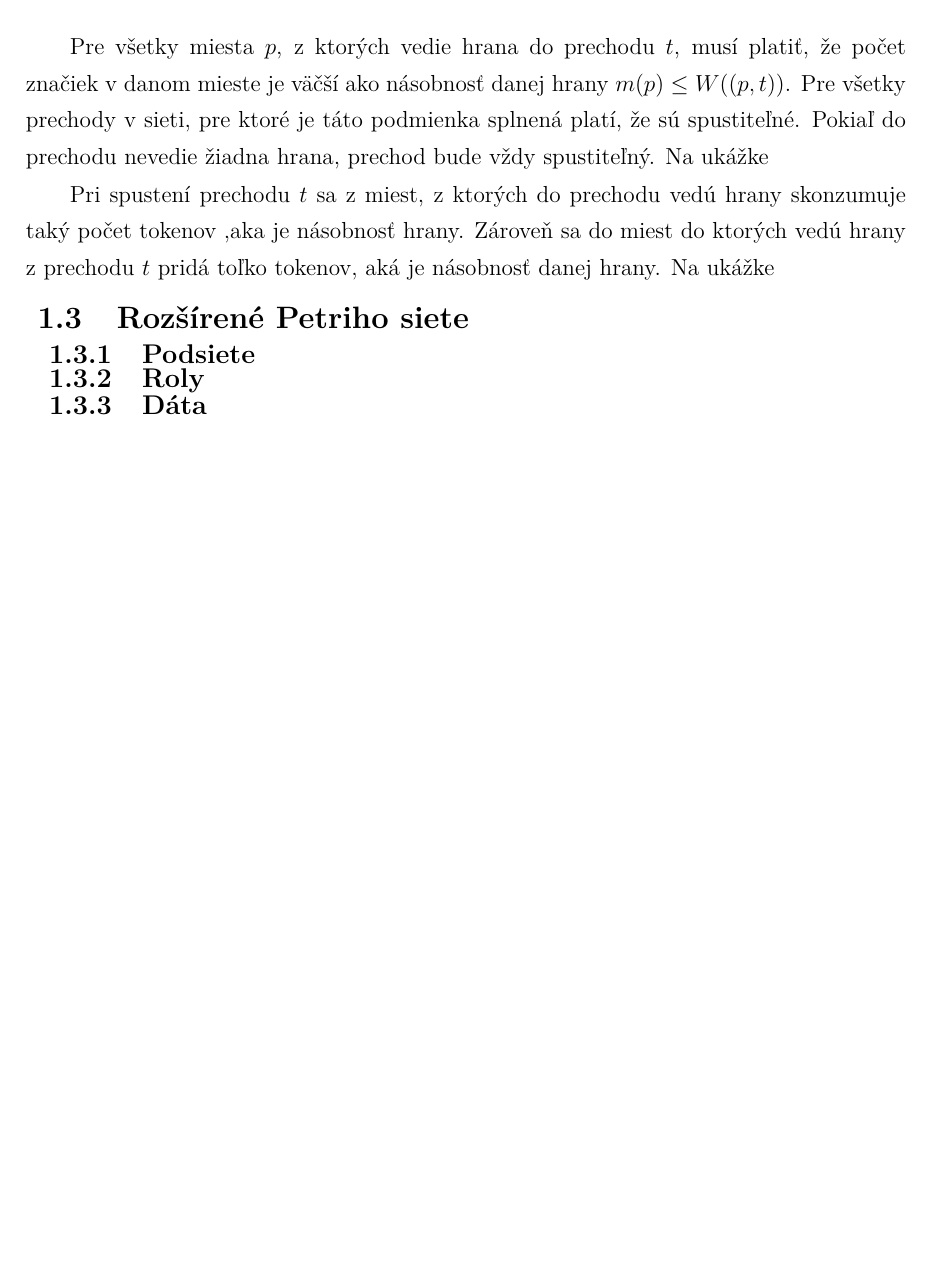
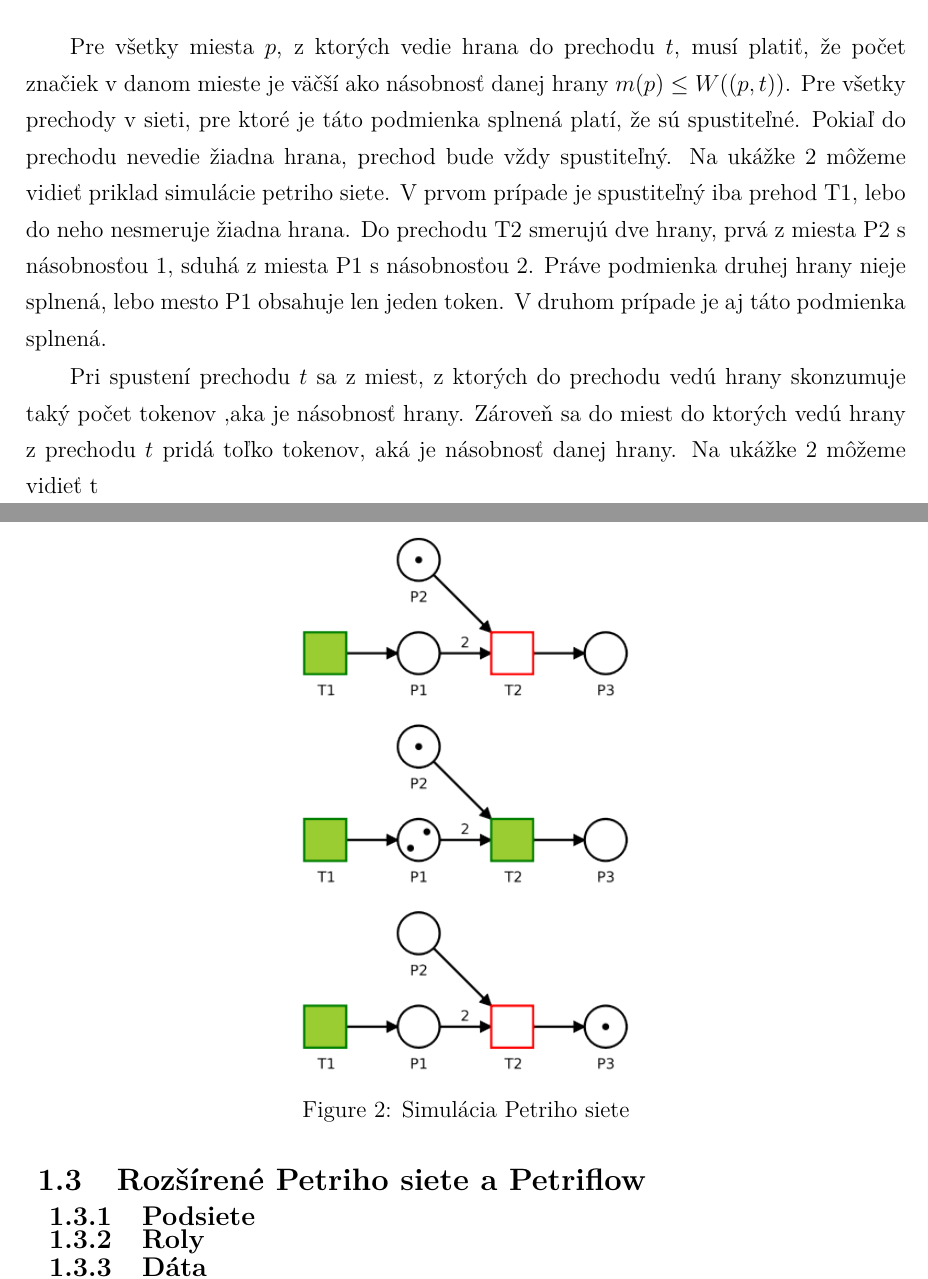
Before and after one commit to JurajKubrican/dp_thesis, a LaTeX thesis (thesis.tex, which reads includes/core.tex): part of page 14 of 54 before the commit and two parts of pages 14 and 15 of 55 after it, the two joined at a grey line, cut so that both start at the same text, the shorter picture padded with empty space. Compiled offline with pdfLaTeX.

Commit message:
Updates from Overleaf

```diff
--- a/includes/core.tex
+++ b/includes/core.tex
@@ -42,11 +42,19 @@ $m0$ priraďuje miestam v modely nezáporný počet tokenov. Na to aby bol prech
 \[ \forall p \in \cdot t: m(p) \leq W((p,t)), t \in T\]
 
 Pre všetky miesta $p$, z ktorých vedie hrana do prechodu $t$, musí platiť, že počet značiek v danom mieste je väčší ako násobnosť danej hrany $ m(p) \leq W((p,t)) $. Pre všetky prechody v sieti, pre ktoré je táto podmienka splnená platí, že sú spustiteľné. Pokiaľ do prechodu nevedie žiadna hrana, prechod bude vždy spustiteľný.
-Na ukážke \ref
+Na ukážke \ref {pn_example_run} môžeme vidieť priklad simulácie petriho siete. V prvom prípade je spustiteľný iba prehod T1, lebo do neho nesmeruje žiadna hrana. Do prechodu T2 smerujú dve hrany, prvá z miesta P2 s násobnosťou 1, sduhá z miesta P1 s násobnosťou 2. Práve podmienka druhej hrany nieje splnená, lebo mesto P1 obsahuje len jeden token. V druhom prípade je aj táto podmienka splnená.
 
-Pri spustení prechodu $t$ sa z miest, z ktorých do prechodu vedú hrany skonzumuje taký počet tokenov ,aka je násobnosť hrany. Zároveň sa do miest do ktorých vedú hrany z prechodu $t$ pridá toľko tokenov, aká je násobnosť danej hrany. Na ukážke
+Pri spustení prechodu $t$ sa z miest, z ktorých do prechodu vedú hrany skonzumuje taký počet tokenov ,aka je násobnosť hrany. Zároveň sa do miest do ktorých vedú hrany z prechodu $t$ pridá toľko tokenov, aká je násobnosť danej hrany. Na ukážke \ref{pn_example_run} môžeme vidieť t
 
-\subsection{Rozšírené Petriho siete}
+\begin{figure}[!htbp]
+\centering
+\includegraphics[width=6cm]{img/pn_example_run.png}
+\caption{Simulácia Petriho siete}
+\label{pn_example_run}
+\end{figure}
+
+
+\subsection{Rozšírené Petriho siete a Petriflow}
 \subsubsection{Podsiete}
 
 \subsubsection{Roly}
```
